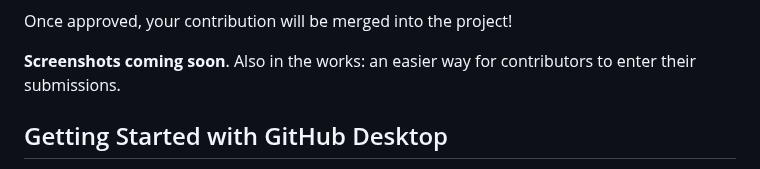
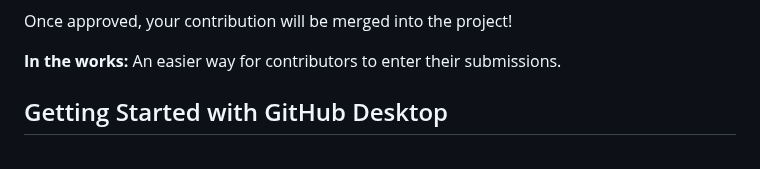
Before and after one commit to WhyDRS/Database, a Markdown page: CONTRIBUTING.md, the part around the change. Drawn GitHub-style.

```diff
--- a/CONTRIBUTING.md
+++ b/CONTRIBUTING.md
@@ -70,7 +70,7 @@ You might contribute here by:
 
 Once approved, your contribution will be merged into the project!
 
-**Screenshots coming soon**. Also in the works: an easier way for contributors to enter their submissions.
+**In the works:** An easier way for contributors to enter their submissions.
 
 
 ## Getting Started with GitHub Desktop
```
